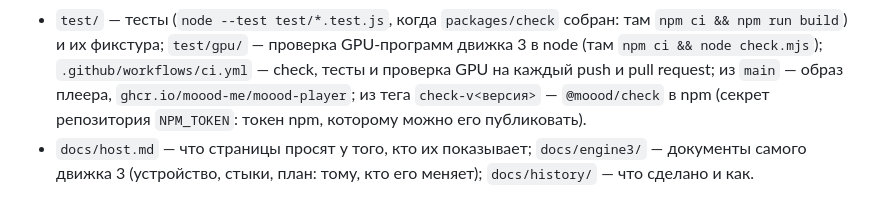
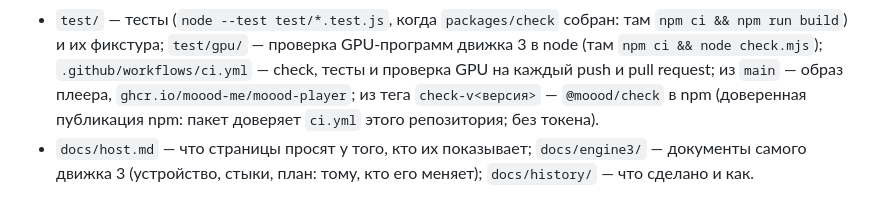
Before and after one commit to moood-me/moood, a Markdown page: README.ru.md, the part around the change. Rendered like a GitHub page.

Commit message:
README.ru: npm's trusted publishing, no token — as the English says
Co-Authored-By: Claude Opus 5.5 <noreply@anthropic.com>

```diff
--- a/README.ru.md
+++ b/README.ru.md
@@ -48,7 +48,7 @@
 - `test/` — тесты (`node --test test/*.test.js`, когда `packages/check` собран: там `npm ci && npm run build`) и их
   фикстура; `test/gpu/` — проверка GPU-программ движка 3 в node (там `npm ci && node check.mjs`);
   `.github/workflows/ci.yml` — check, тесты и проверка GPU на каждый push и pull request; из `main` — образ плеера, `ghcr.io/moood-me/moood-player`; из тега `check-v<версия>` —
-  `@moood/check` в npm (секрет репозитория `NPM_TOKEN`: токен npm, которому можно его публиковать).
+  `@moood/check` в npm (доверенная публикация npm: пакет доверяет `ci.yml` этого репозитория; без токена).
 - `docs/host.md` — что страницы просят у того, кто их показывает; `docs/engine3/` — документы самого движка 3
   (устройство, стыки, план: тому, кто его меняет); `docs/history/` — что сделано и как.
 
```
